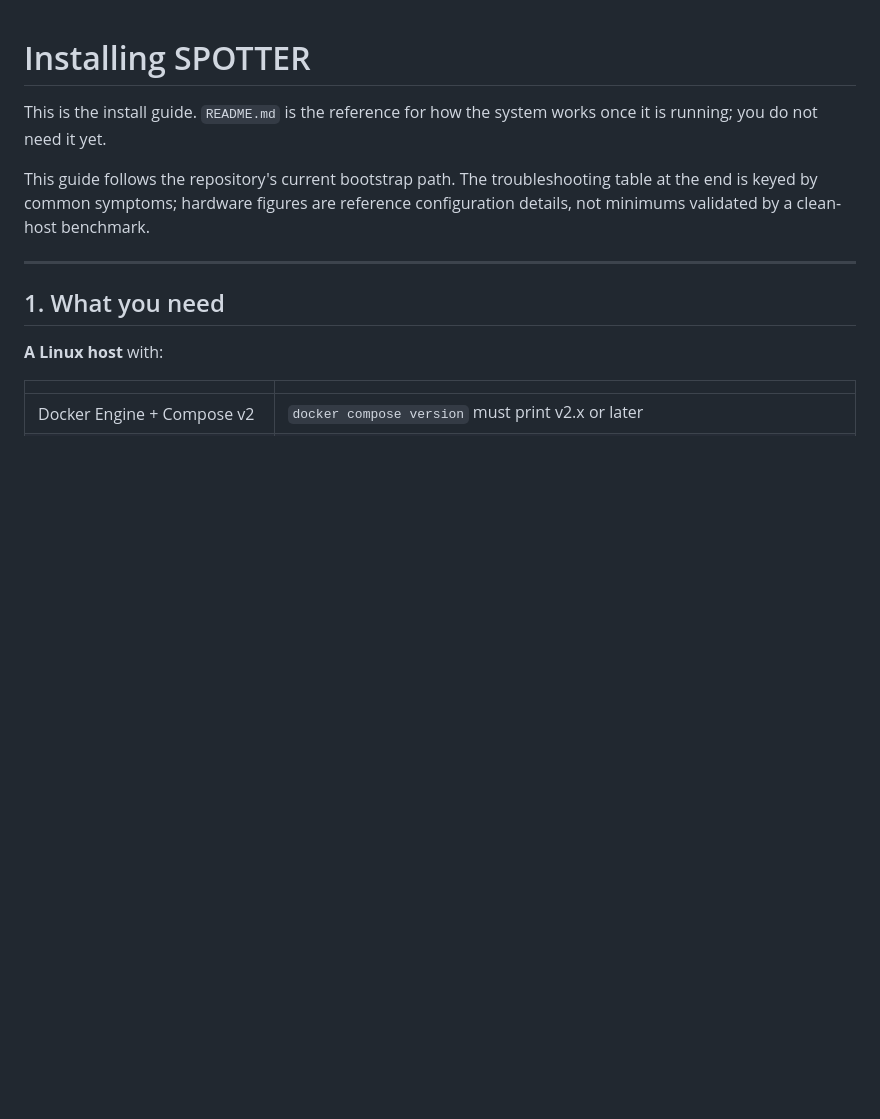
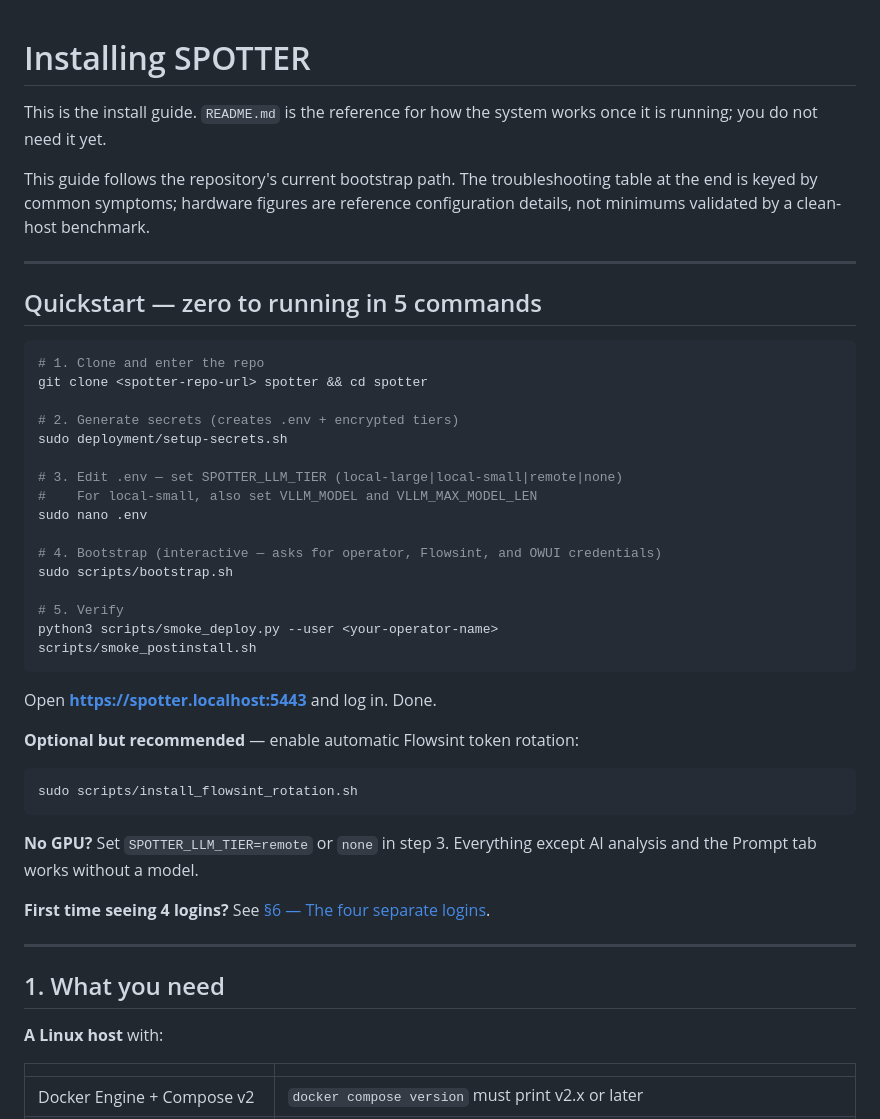
Before and after one commit to rvrsh3ll/SPOTTER, a Markdown page: INSTALL.md, the part around the change. Rendered like a GitHub page; blank space fills up the shorter version.

Commit message:
Add Quickstart section to INSTALL.md — zero to running in 5 commands

````diff
--- a/INSTALL.md
+++ b/INSTALL.md
@@ -6,6 +6,41 @@ once it is running; you do not need it yet.
 This guide follows the repository's current bootstrap path. The troubleshooting
 table at the end is keyed by common symptoms; hardware figures are reference
 configuration details, not minimums validated by a clean-host benchmark.
+
+---
+
+## Quickstart — zero to running in 5 commands
+
+```bash
+# 1. Clone and enter the repo
+git clone <spotter-repo-url> spotter && cd spotter
+
+# 2. Generate secrets (creates .env + encrypted tiers)
+sudo deployment/setup-secrets.sh
+
+# 3. Edit .env — set SPOTTER_LLM_TIER (local-large|local-small|remote|none)
+#    For local-small, also set VLLM_MODEL and VLLM_MAX_MODEL_LEN
+sudo nano .env
+
+# 4. Bootstrap (interactive — asks for operator, Flowsint, and OWUI credentials)
+sudo scripts/bootstrap.sh
+
+# 5. Verify
+python3 scripts/smoke_deploy.py --user <your-operator-name>
+scripts/smoke_postinstall.sh
+```
+
+Open **https://spotter.localhost:5443** and log in. Done.
+
+**Optional but recommended** — enable automatic Flowsint token rotation:
+```bash
+sudo scripts/install_flowsint_rotation.sh
+```
+
+**No GPU?** Set `SPOTTER_LLM_TIER=remote` or `none` in step 3. Everything except
+AI analysis and the Prompt tab works without a model.
+
+**First time seeing 4 logins?** See [§6 — The four separate logins](#6-the-four-separate-logins).
 
 ---
 
````
